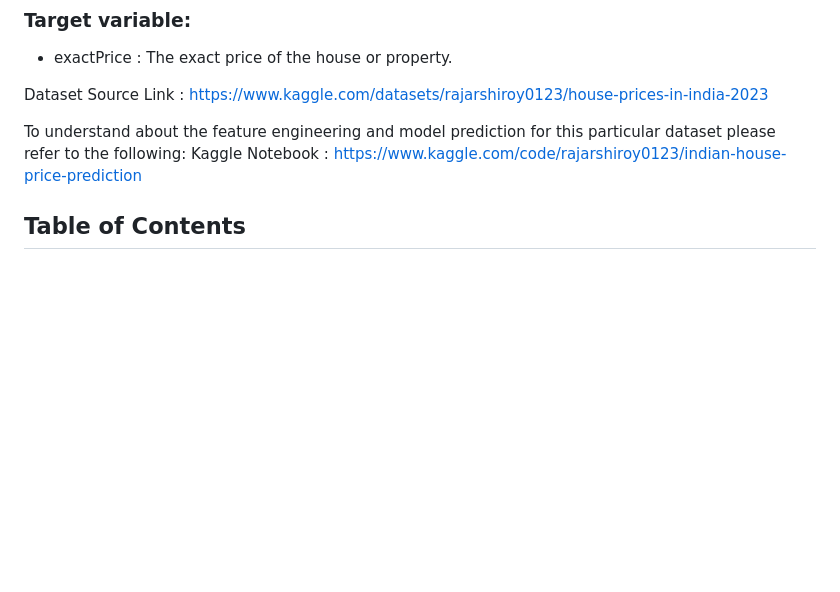
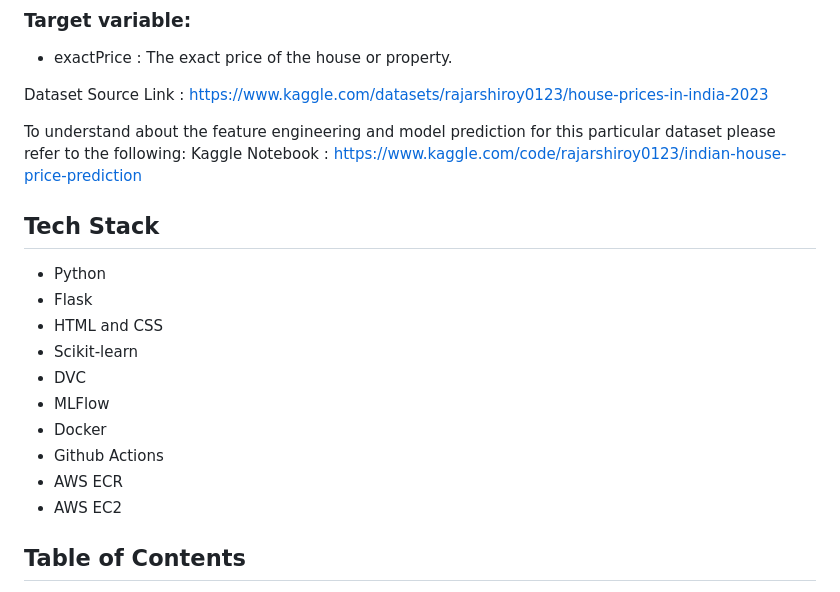
Before and after one commit to Rajarshi12321/My-Sweet-Home, a Markdown page: README.md, the part around the change. GitHub-like rendering; blank space fills up the shorter version.

```diff
--- a/README.md
+++ b/README.md
@@ -45,6 +45,19 @@ Dataset Source Link : [https://www.kaggle.com/datasets/rajarshiroy0123/house-pri
 
 To understand about the feature engineering and model prediction for this particular dataset please refer to the following: </br>
 Kaggle Notebook : [https://www.kaggle.com/code/rajarshiroy0123/indian-house-price-prediction](https://www.kaggle.com/code/rajarshiroy0123/indian-house-price-prediction)
+
+
+## Tech Stack
+- Python
+- Flask
+- HTML and CSS
+- Scikit-learn
+- DVC
+- MLFlow
+- Docker
+- Github Actions
+- AWS ECR
+- AWS EC2
 
 
 ## Table of Contents
```
